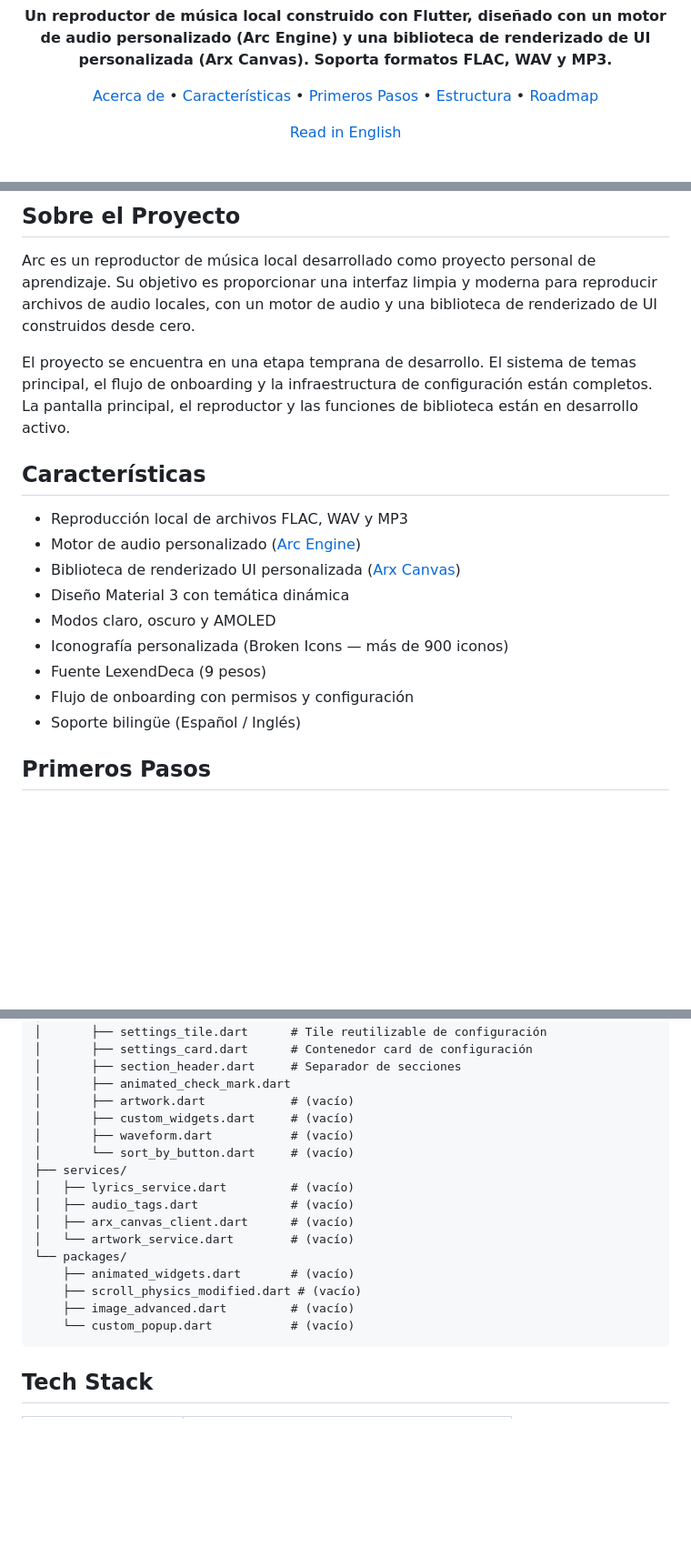
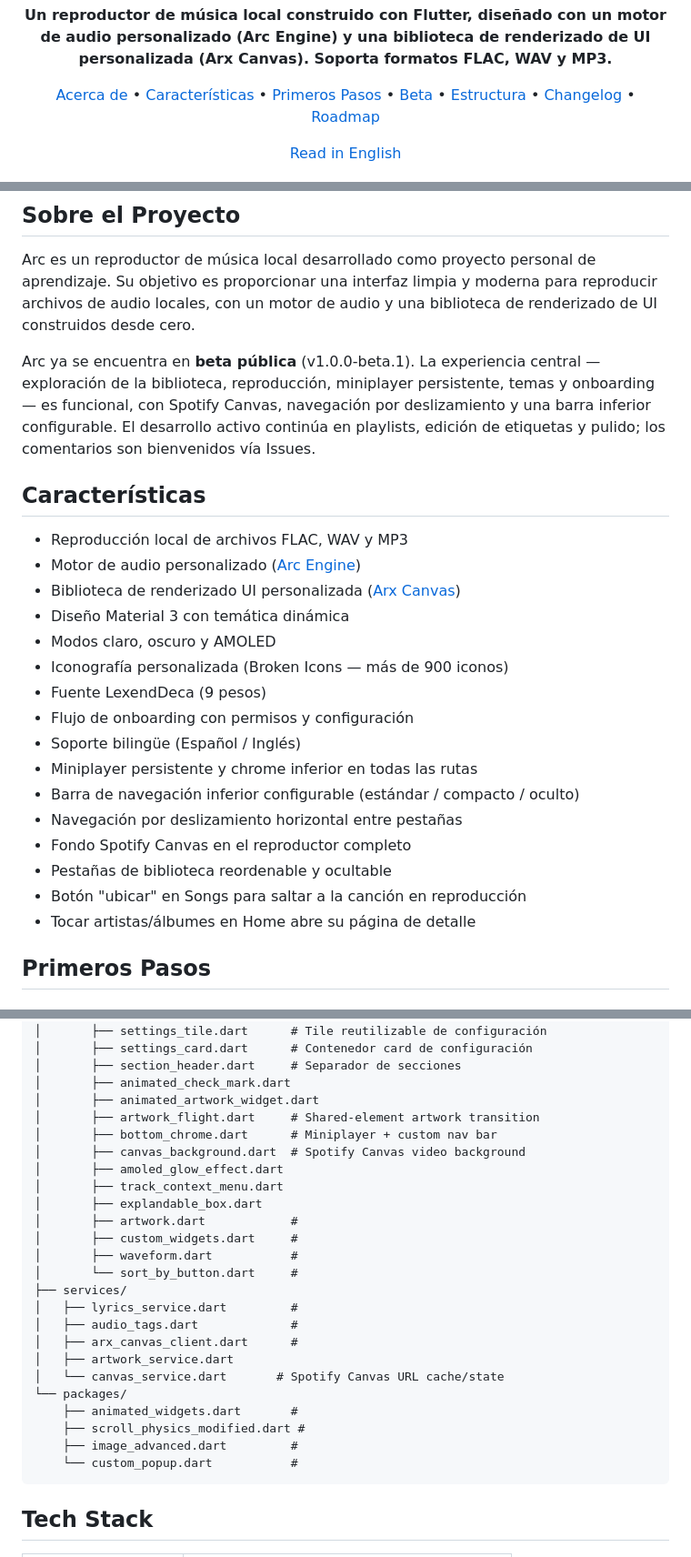
Before and after one commit to FYSPA/Arc, a Markdown page: README.es.md, 3 parts joined by grey strips. Shown at 91% size. Drawn GitHub-style; blank space fills up the shorter version.

````diff
--- a/README.es.md
+++ b/README.es.md
@@ -9,7 +9,9 @@
     <a href="#sobre-el-proyecto">Acerca de</a> •
     <a href="#características">Características</a> •
     <a href="#primeros-pasos">Primeros Pasos</a> •
+    <a href="#beta">Beta</a> •
     <a href="#estructura-del-proyecto">Estructura</a> •
+    <a href="#changelog">Changelog</a> •
     <a href="#roadmap">Roadmap</a>
   </p>
   <p>
@@ -30,7 +33,7 @@
 
 Arc es un reproductor de música local desarrollado como proyecto personal de aprendizaje. Su objetivo es proporcionar una interfaz limpia y moderna para reproducir archivos de audio locales, con un motor de audio y una biblioteca de renderizado de UI construidos desde cero.
 
-El proyecto se encuentra en una etapa temprana de desarrollo. El sistema de temas principal, el flujo de onboarding y la infraestructura de configuración están completos. La pantalla principal, el reproductor y las funciones de biblioteca están en desarrollo activo.
+Arc ya se encuentra en **beta pública** (v1.0.0-beta.1). La experiencia central — exploración de la biblioteca, reproducción, miniplayer persistente, temas y onboarding — es funcional, con Spotify Canvas, navegación por deslizamiento y una barra inferior configurable. El desarrollo activo continúa en playlists, edición de etiquetas y pulido; los comentarios son bienvenidos vía Issues.
 
 ## Características
 
@@ -43,6 +46,13 @@ El proyecto se encuentra en una etapa temprana de desarrollo. El sistema de tema
 - Fuente LexendDeca (9 pesos)
 - Flujo de onboarding con permisos y configuración
 - Soporte bilingüe (Español / Inglés)
+- Miniplayer persistente y chrome inferior en todas las rutas
+- Barra de navegación inferior configurable (estándar / compacto / oculto)
+- Navegación por deslizamiento horizontal entre pestañas
+- Fondo Spotify Canvas en el reproductor completo
+- Pestañas de biblioteca reordenable y ocultable
+- Botón "ubicar" en Songs para saltar a la canción en reproducción
+- Tocar artistas/álbumes en Home abre su página de detalle
 
 ## Primeros Pasos
 
@@ -119,20 +157,28 @@ lib/
 │       ├── settings_card.dart      # Contenedor card de configuración
 │       ├── section_header.dart     # Separador de secciones
 │       ├── animated_check_mark.dart
-│       ├── artwork.dart            # (vacío)
-│       ├── custom_widgets.dart     # (vacío)
-│       ├── waveform.dart           # (vacío)
-│       └── sort_by_button.dart     # (vacío)
+│       ├── animated_artwork_widget.dart
+│       ├── artwork_flight.dart     # Shared-element artwork transition
+│       ├── bottom_chrome.dart      # Miniplayer + custom nav bar
+│       ├── canvas_background.dart  # Spotify Canvas video background
+│       ├── amoled_glow_effect.dart
+│       ├── track_context_menu.dart
+│       ├── explandable_box.dart
+│       ├── artwork.dart            #
+│       ├── custom_widgets.dart     #
+│       ├── waveform.dart           #
+│       └── sort_by_button.dart     #
 ├── services/
-│   ├── lyrics_service.dart         # (vacío)
-│   ├── audio_tags.dart             # (vacío)
-│   ├── arx_canvas_client.dart      # (vacío)
-│   └── artwork_service.dart        # (vacío)
+│   ├── lyrics_service.dart         #
+│   ├── audio_tags.dart             #
+│   ├── arx_canvas_client.dart      #
+│   ├── artwork_service.dart
+│   └── canvas_service.dart       # Spotify Canvas URL cache/state
 └── packages/
-    ├── animated_widgets.dart       # (vacío)
-    ├── scroll_physics_modified.dart # (vacío)
-    ├── image_advanced.dart         # (vacío)
-    └── custom_popup.dart           # (vacío)
+    ├── animated_widgets.dart       #
+    ├── scroll_physics_modified.dart #
+    ├── image_advanced.dart         #
+    └── custom_popup.dart           #
 ```
 
 ## Tech Stack
````
Also changed, not shown: other parts of README.es.md (+58 -25 lines), CHANGELOG.md (added, +37 -0 lines), README.md (+88 -38 lines).
